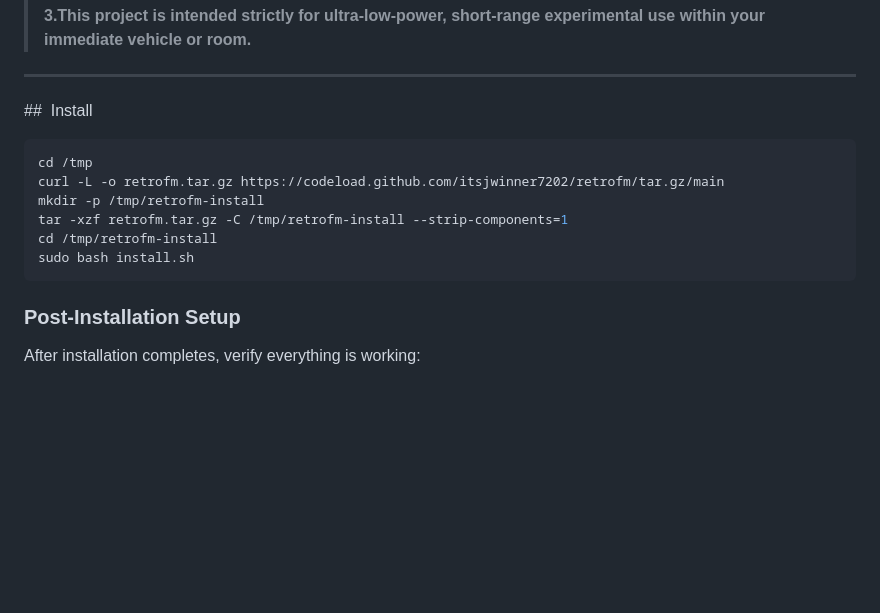
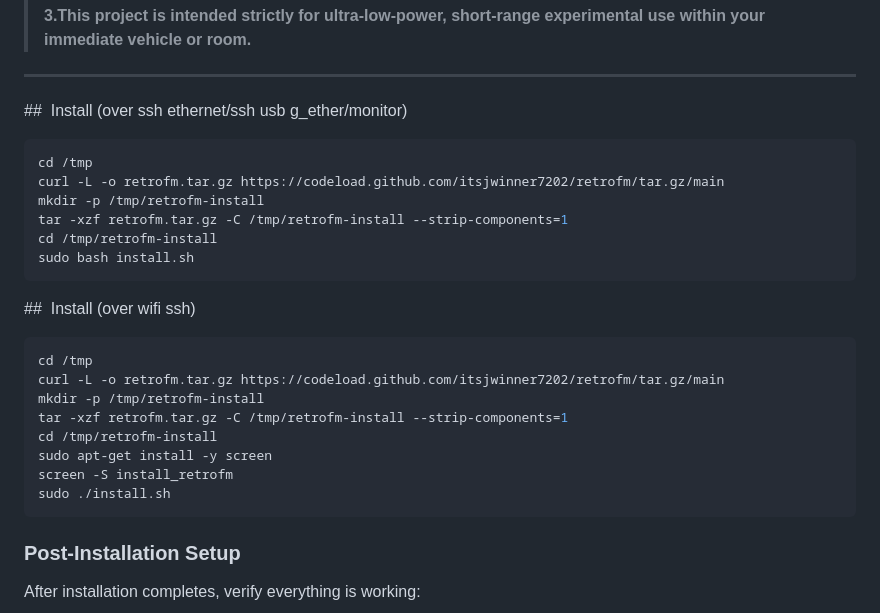
Before and after one commit to itsjwinner7202/retrofm, a Markdown page: README.md, the part around the change. GitHub-like rendering; blank space fills up the shorter version.

Commit message:
Update installation instructions in README
Added installation instructions for WiFi SSH method.

````diff
--- a/README.md
+++ b/README.md
@@ -14,7 +14,7 @@ RetroFM is a Raspberry Pi-based FM radio transmitter featuring an intuitive web
 
 ---
 
-##  Install
+##  Install (over ssh ethernet/ssh usb g_ether/monitor)
 
 
 ```bash
@@ -25,6 +25,21 @@ tar -xzf retrofm.tar.gz -C /tmp/retrofm-install --strip-components=1
 cd /tmp/retrofm-install
 sudo bash install.sh
 ```
+
+##  Install (over wifi ssh)
+
+
+```bash
+cd /tmp
+curl -L -o retrofm.tar.gz https://codeload.github.com/itsjwinner7202/retrofm/tar.gz/main
+mkdir -p /tmp/retrofm-install
+tar -xzf retrofm.tar.gz -C /tmp/retrofm-install --strip-components=1
+cd /tmp/retrofm-install
+sudo apt-get install -y screen
+screen -S install_retrofm
+sudo ./install.sh
+```
+
 ### Post-Installation Setup
 
 After installation completes, verify everything is working:
````
